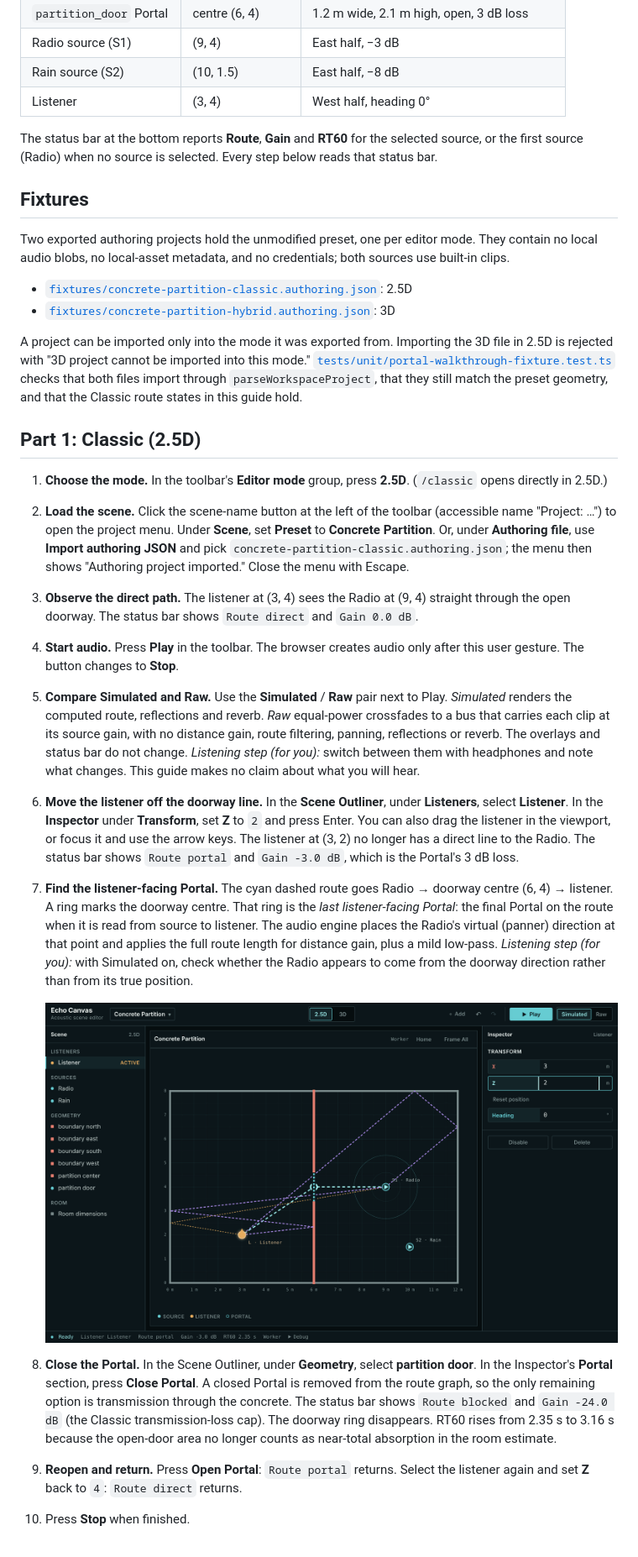
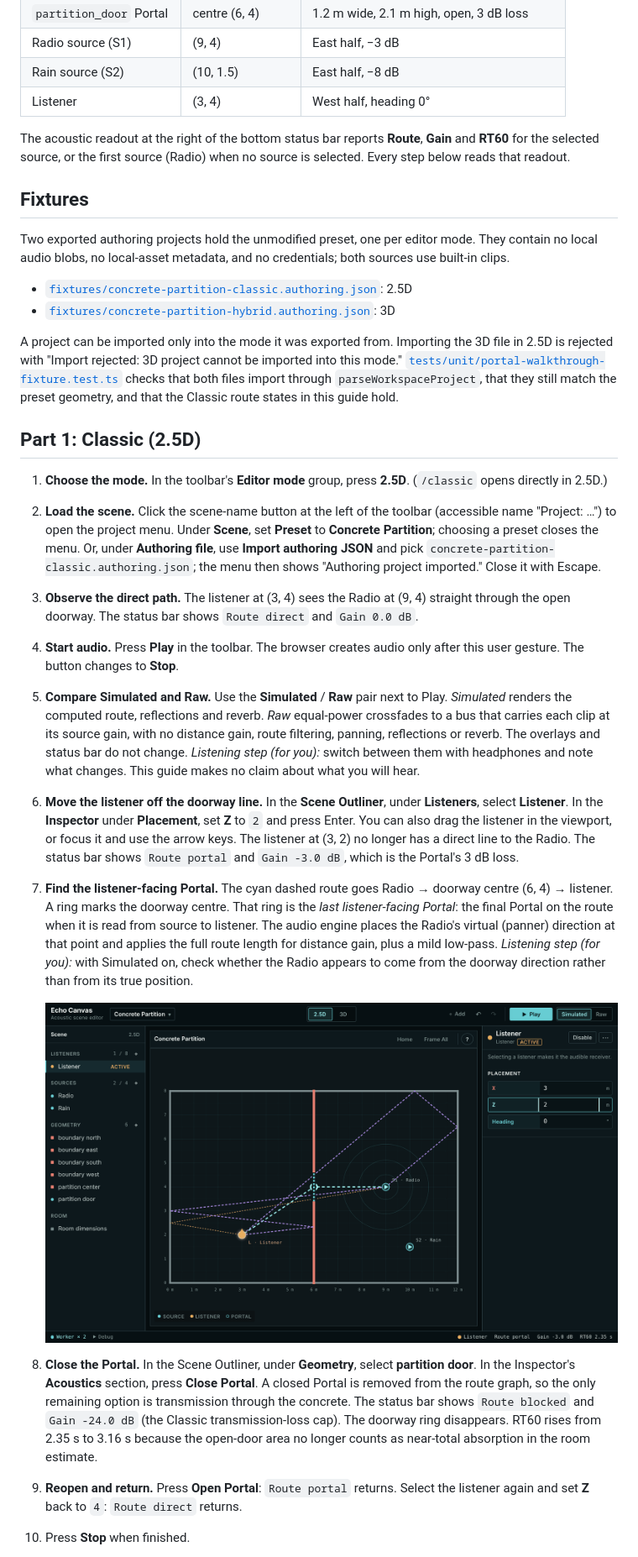
Before and after one commit to kekekewww/Echo-Canva-Web, a Markdown page: docs/tutorials/portal-walkthrough.md, the part around one of its changes. Shown at 84% size. Rendered like a GitHub page; pictures changed too: docs/tutorials/portal-walkthrough-classic.png.

Commit message:
docs(tutorial): update the Portal walkthrough for the redesigned workspace
The walkthrough (#52) was written in parallel with the desktop redesign
(#38) and still named pre-redesign UI: the Inspector's "Transform"
section (now Placement), a "Portal" section for Close Portal (now under
Acoustics), and a project menu that had to be closed after choosing a
preset (it now closes itself). Its screenshots showed the old Inspector
and status bar.

Every step was replayed against a production build of main (480e9c6)
in both modes, importing each fixture: all quoted labels, the
cross-mode rejection message, and every Route/Gain/RT60 value matched
(direct 0.0 dB; portal -3.0 dB, RT60 2.35 s; blocked -24.0 dB in 2.5D
and -34.5 dB in 3D, RT60 3.16 s). Text now names the current sections
and the viewport's Overlays group, quotes the rejection message in
full, and says where the Portal fields live. Both screenshots were
retaken at the same 1280 x 760 viewport and scale factor 2, saved as
256-colour palette PNGs like the originals.

No code, fixture or acoustic change.

Co-Authored-By: Claude Opus 5.5 <noreply@anthropic.com>
Claude-Session: https://claude.ai/code/session_01UU4CXU7JjMW8QCUJU3DBbX

```diff
--- a/docs/tutorials/portal-walkthrough.md
+++ b/docs/tutorials/portal-walkthrough.md
@@ -16,7 +16,7 @@ This walkthrough shows how the workbench chooses between a **direct** path, a **
 | Rain source (S2) | (10, 1.5) | East half, −8 dB |
 | Listener | (3, 4) | West half, heading 0° |
 
-The status bar at the bottom reports **Route**, **Gain** and **RT60** for the selected source, or the first source (Radio) when no source is selected. Every step below reads that status bar.
+The acoustic readout at the right of the bottom status bar reports **Route**, **Gain** and **RT60** for the selected source, or the first source (Radio) when no source is selected. Every step below reads that readout.
 
 ## Fixtures
 
@@ -25,21 +25,21 @@ Two exported authoring projects hold the unmodified preset, one per editor mode.
 - [`fixtures/concrete-partition-classic.authoring.json`](fixtures/concrete-partition-classic.authoring.json): 2.5D
 - [`fixtures/concrete-partition-hybrid.authoring.json`](fixtures/concrete-partition-hybrid.authoring.json): 3D
 
-A project can be imported only into the mode it was exported from. Importing the 3D file in 2.5D is rejected with "3D project cannot be imported into this mode." [`tests/unit/portal-walkthrough-fixture.test.ts`](../../tests/unit/portal-walkthrough-fixture.test.ts) checks that both files import through `parseWorkspaceProject`, that they still match the preset geometry, and that the Classic route states in this guide hold.
+A project can be imported only into the mode it was exported from. Importing the 3D file in 2.5D is rejected with "Import rejected: 3D project cannot be imported into this mode." [`tests/unit/portal-walkthrough-fixture.test.ts`](../../tests/unit/portal-walkthrough-fixture.test.ts) checks that both files import through `parseWorkspaceProject`, that they still match the preset geometry, and that the Classic route states in this guide hold.
 
 ## Part 1: Classic (2.5D)
 
 1. **Choose the mode.** In the toolbar's **Editor mode** group, press **2.5D**. (`/classic` opens directly in 2.5D.)
-2. **Load the scene.** Click the scene-name button at the left of the toolbar (accessible name "Project: …") to open the project menu. Under **Scene**, set **Preset** to **Concrete Partition**. Or, under **Authoring file**, use **Import authoring JSON** and pick `concrete-partition-classic.authoring.json`; the menu then shows "Authoring project imported." Close the menu with Escape.
+2. **Load the scene.** Click the scene-name button at the left of the toolbar (accessible name "Project: …") to open the project menu. Under **Scene**, set **Preset** to **Concrete Partition**; choosing a preset closes the menu. Or, under **Authoring file**, use **Import authoring JSON** and pick `concrete-partition-classic.authoring.json`; the menu then shows "Authoring project imported." Close it with Escape.
 3. **Observe the direct path.** The listener at (3, 4) sees the Radio at (9, 4) straight through the open doorway. The status bar shows `Route direct` and `Gain 0.0 dB`.
 4. **Start audio.** Press **Play** in the toolbar. The browser creates audio only after this user gesture. The button changes to **Stop**.
 5. **Compare Simulated and Raw.** Use the **Simulated** / **Raw** pair next to Play. *Simulated* renders the computed route, reflections and reverb. *Raw* equal-power crossfades to a bus that carries each clip at its source gain, with no distance gain, route filtering, panning, reflections or reverb. The overlays and status bar do not change. *Listening step (for you):* switch between them with headphones and note what changes. This guide makes no claim about what you will hear.
-6. **Move the listener off the doorway line.** In the **Scene Outliner**, under **Listeners**, select **Listener**. In the **Inspector** under **Transform**, set **Z** to `2` and press Enter. You can also drag the listener in the viewport, or focus it and use the arrow keys. The listener at (3, 2) no longer has a direct line to the Radio. The status bar shows `Route portal` and `Gain -3.0 dB`, which is the Portal's 3 dB loss.
+6. **Move the listener off the doorway line.** In the **Scene Outliner**, under **Listeners**, select **Listener**. In the **Inspector** under **Placement**, set **Z** to `2` and press Enter. You can also drag the listener in the viewport, or focus it and use the arrow keys. The listener at (3, 2) no longer has a direct line to the Radio. The status bar shows `Route portal` and `Gain -3.0 dB`, which is the Portal's 3 dB loss.
 7. **Find the listener-facing Portal.** The cyan dashed route goes Radio → doorway centre (6, 4) → listener. A ring marks the doorway centre. That ring is the *last listener-facing Portal*: the final Portal on the route when it is read from source to listener. The audio engine places the Radio's virtual (panner) direction at that point and applies the full route length for distance gain, plus a mild low-pass. *Listening step (for you):* with Simulated on, check whether the Radio appears to come from the doorway direction rather than from its true position.
 
    ![Classic 2.5D view with the listener at X 3, Z 2: a cyan Portal route bends at the doorway ring; status bar shows Route portal, Gain -3.0 dB](portal-walkthrough-classic.png)
 
-8. **Close the Portal.** In the Scene Outliner, under **Geometry**, select **partition door**. In the Inspector's **Portal** section, press **Close Portal**. A closed Portal is removed from the route graph, so the only remaining option is transmission through the concrete. The status bar shows `Route blocked` and `Gain -24.0 dB` (the Classic transmission-loss cap). The doorway ring disappears. RT60 rises from 2.35 s to 3.16 s because the open-door area no longer counts as near-total absorption in the room estimate.
+8. **Close the Portal.** In the Scene Outliner, under **Geometry**, select **partition door**. In the Inspector's **Acoustics** section, press **Close Portal**. A closed Portal is removed from the route graph, so the only remaining option is transmission through the concrete. The status bar shows `Route blocked` and `Gain -24.0 dB` (the Classic transmission-loss cap). The doorway ring disappears. RT60 rises from 2.35 s to 3.16 s because the open-door area no longer counts as near-total absorption in the room estimate.
 9. **Reopen and return.** Press **Open Portal**: `Route portal` returns. Select the listener again and set **Z** back to `4`: `Route direct` returns.
 10. Press **Stop** when finished.
 
```
Also changed, not shown: other parts of docs/tutorials/portal-walkthrough.md (+3 -3 lines), docs/tutorials/portal-walkthrough-hybrid.png.
